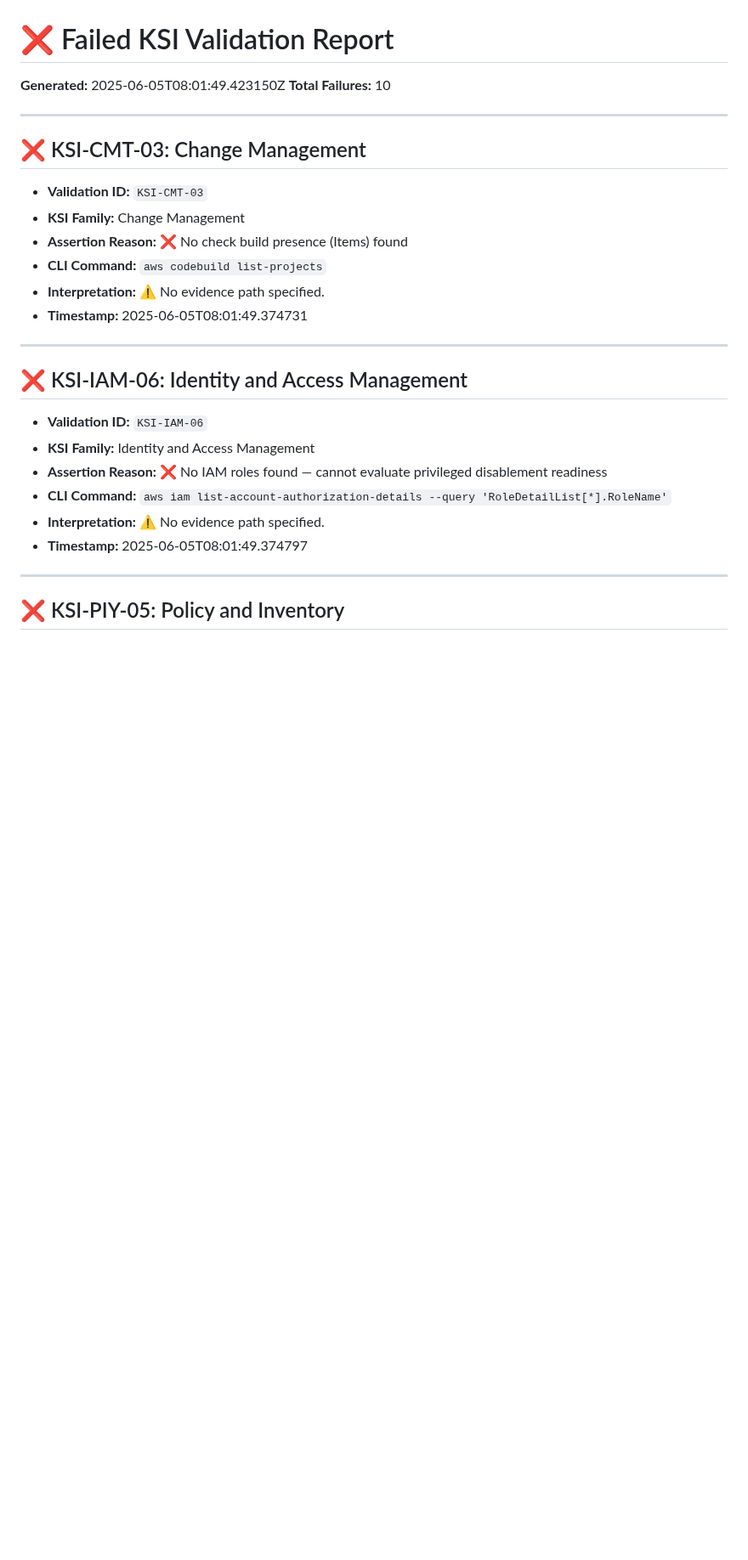
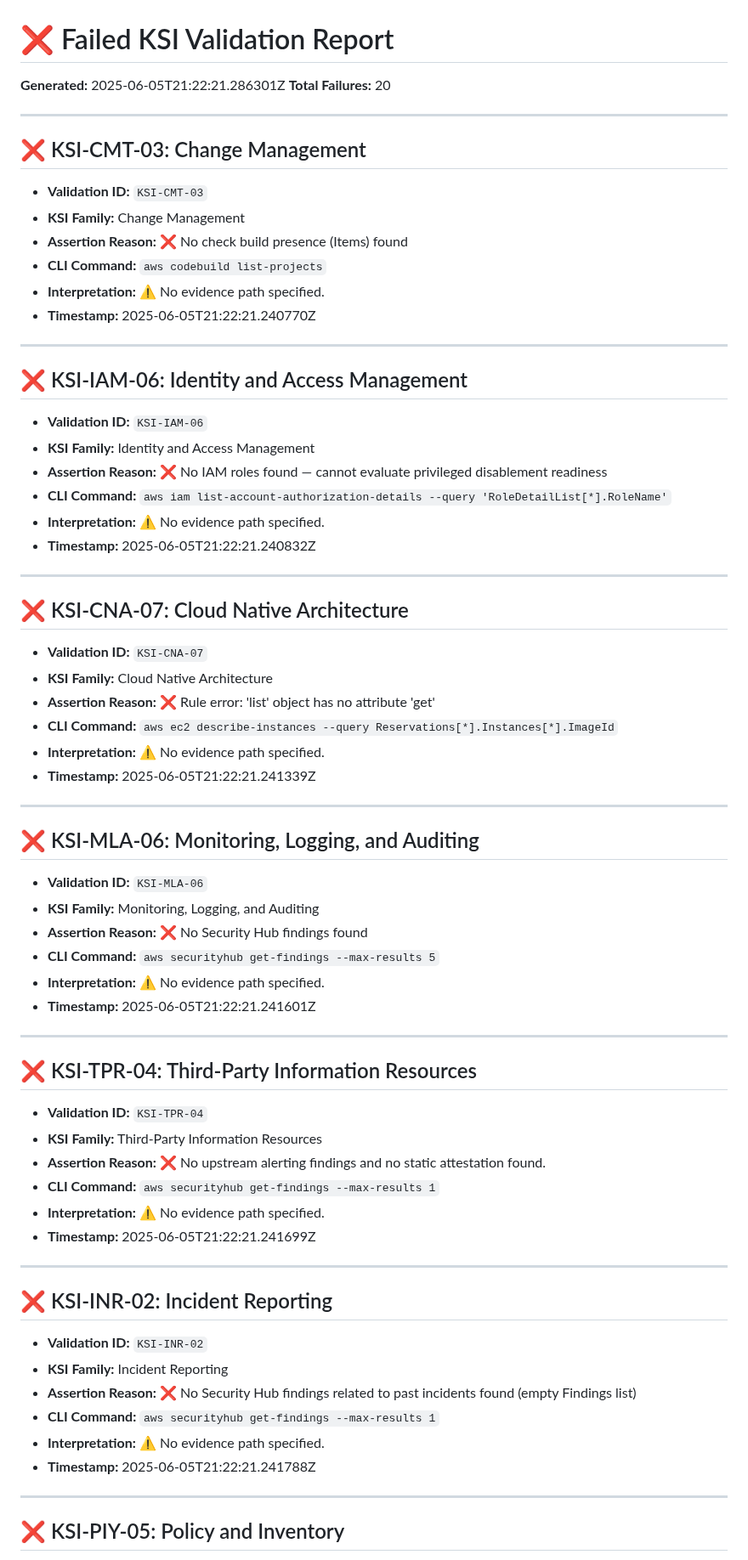
Before and after one commit to Meridian-Knowledge-Solutions/fedramp_20x_public_submission_live, a Markdown page: failed_ksi_report_readable.md, the part around one of its changes. Shown at 85% size. Drawn GitHub-style; blank space fills up the shorter version.

Commit message:
📄 Update failed KSI report

```diff
--- a/failed_ksi_report_readable.md
+++ b/failed_ksi_report_readable.md
@@ -1,7 +1,7 @@
 # ❌ Failed KSI Validation Report
 
-**Generated:** 2025-06-05T08:01:49.423150Z
-**Total Failures:** 10
+**Generated:** 2025-06-05T21:22:21.286301Z
+**Total Failures:** 20
 
 ---
 
@@ -12,7 +12,7 @@
 - **Assertion Reason:** ❌ No check build presence (Items) found
 - **CLI Command:** `aws codebuild list-projects`
 - **Interpretation:** ⚠️ No evidence path specified.
-- **Timestamp:** 2025-06-05T08:01:49.374731
+- **Timestamp:** 2025-06-05T21:22:21.240770Z
 
 ---
 
@@ -23,7 +23,51 @@
 - **Assertion Reason:** ❌ No IAM roles found — cannot evaluate privileged disablement readiness
 - **CLI Command:** `aws iam list-account-authorization-details --query 'RoleDetailList[*].RoleName'`
 - **Interpretation:** ⚠️ No evidence path specified.
-- **Timestamp:** 2025-06-05T08:01:49.374797
+- **Timestamp:** 2025-06-05T21:22:21.240832Z
+
+---
+
+## ❌ KSI-CNA-07: Cloud Native Architecture
+
+- **Validation ID:** `KSI-CNA-07`
+- **KSI Family:** Cloud Native Architecture
+- **Assertion Reason:** ❌ Rule error: 'list' object has no attribute 'get'
+- **CLI Command:** `aws ec2 describe-instances --query Reservations[*].Instances[*].ImageId`
+- **Interpretation:** ⚠️ No evidence path specified.
+- **Timestamp:** 2025-06-05T21:22:21.241339Z
+
+---
+
+## ❌ KSI-MLA-06: Monitoring, Logging, and Auditing
+
+- **Validation ID:** `KSI-MLA-06`
+- **KSI Family:** Monitoring, Logging, and Auditing
+- **Assertion Reason:** ❌ No Security Hub findings found
+- **CLI Command:** `aws securityhub get-findings --max-results 5`
+- **Interpretation:** ⚠️ No evidence path specified.
+- **Timestamp:** 2025-06-05T21:22:21.241601Z
+
+---
+
+## ❌ KSI-TPR-04: Third-Party Information Resources
+
+- **Validation ID:** `KSI-TPR-04`
+- **KSI Family:** Third-Party Information Resources
+- **Assertion Reason:** ❌ No upstream alerting findings and no static attestation found.
+- **CLI Command:** `aws securityhub get-findings --max-results 1`
+- **Interpretation:** ⚠️ No evidence path specified.
+- **Timestamp:** 2025-06-05T21:22:21.241699Z
+
+---
+
+## ❌ KSI-INR-02: Incident Reporting
+
+- **Validation ID:** `KSI-INR-02`
+- **KSI Family:** Incident Reporting
+- **Assertion Reason:** ❌ No Security Hub findings related to past incidents found (empty Findings list)
+- **CLI Command:** `aws securityhub get-findings --max-results 1`
+- **Interpretation:** ⚠️ No evidence path specified.
+- **Timestamp:** 2025-06-05T21:22:21.241788Z
 
 ---
 
```
Also changed, not shown: other parts of failed_ksi_report_readable.md (+74 -8 lines).
